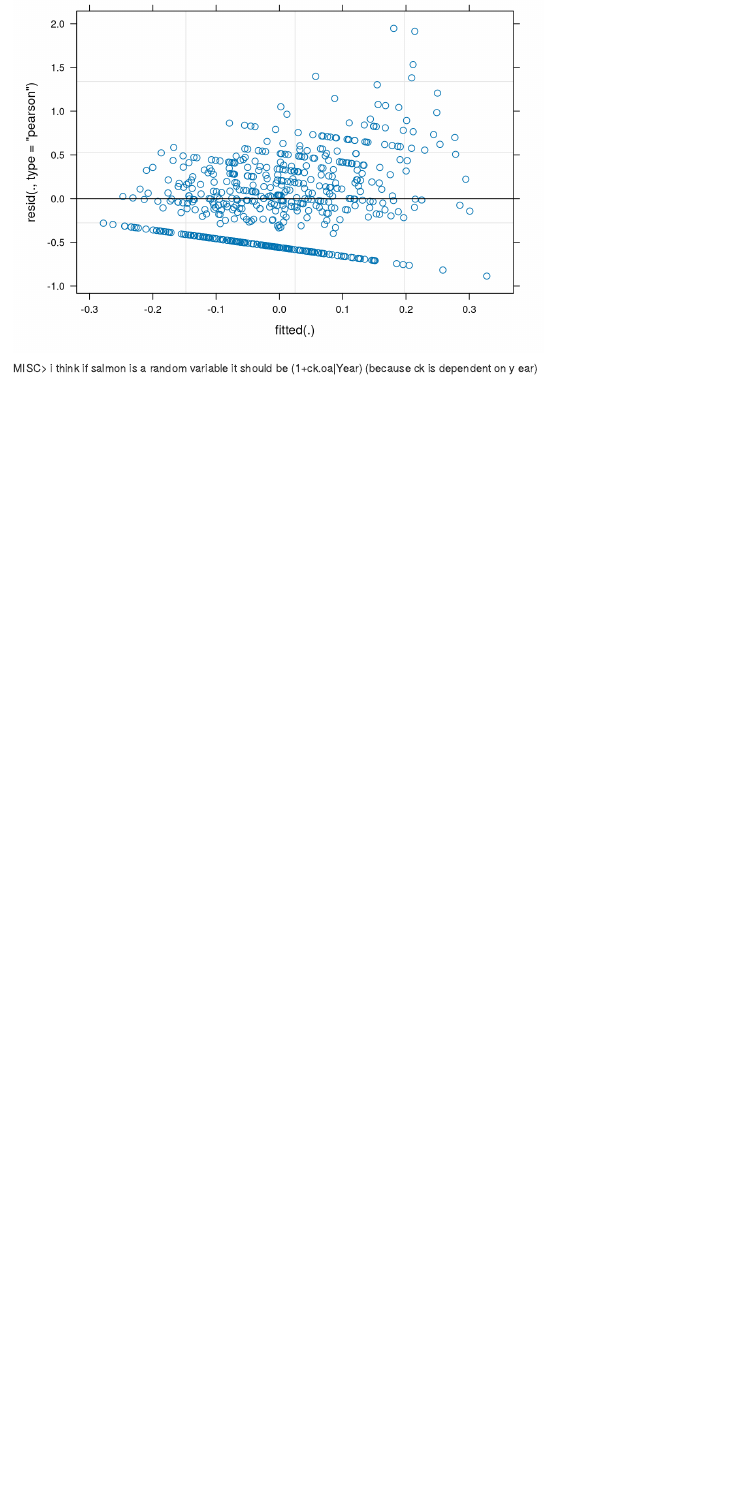
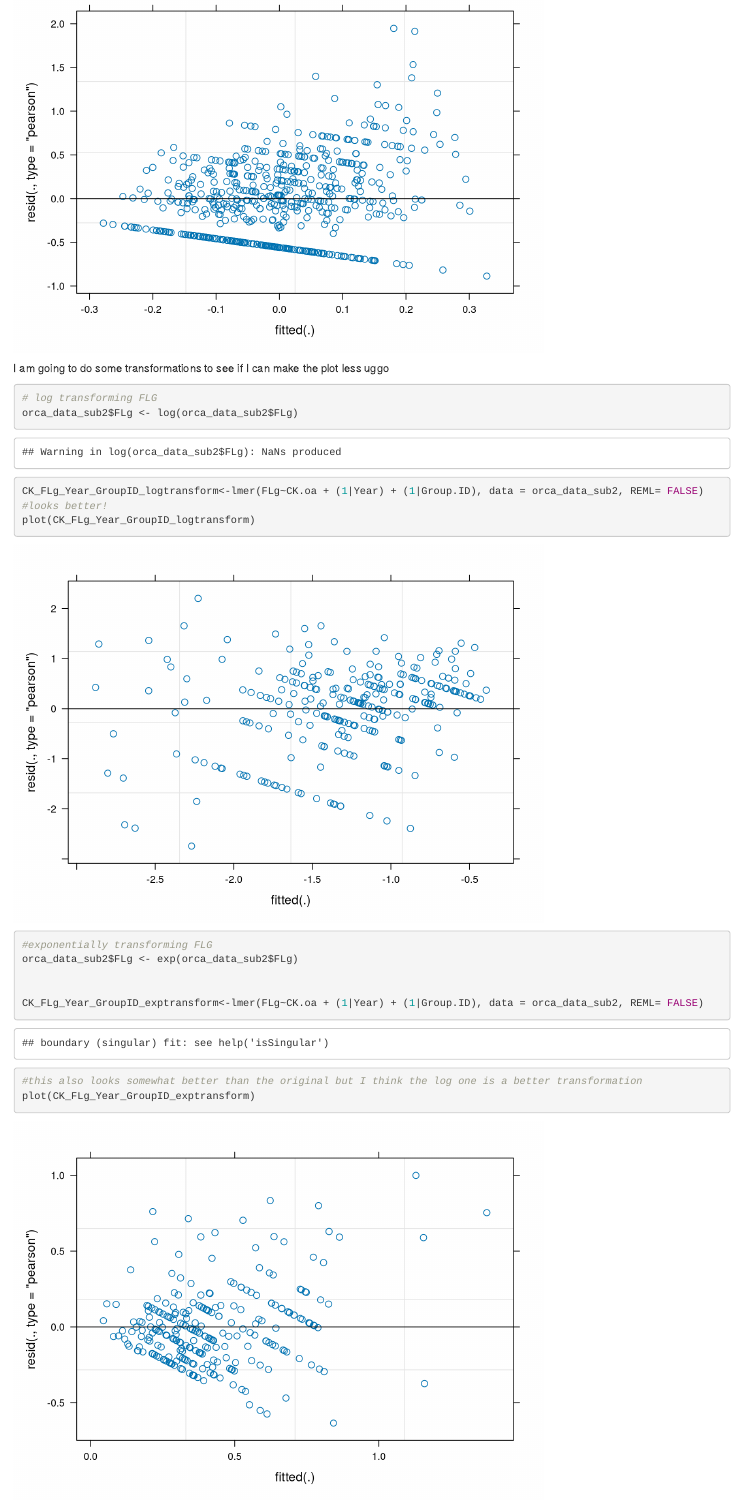
Before and after one commit to EEB313/2023-GroupB, an R Markdown document (Exploration-of-Orca-Data2.Rmd): the page in a window 1100 px wide, from 12910 px down. Rendered offline with R 4.5, knitr and Pandoc, with nearby package versions; code that draws random numbers runs with fixed seeds of ours; some code elsewhere in the file could not run offline.

Commit message:
Transformations

````diff
--- a/Exploration-of-Orca-Data2.Rmd
+++ b/Exploration-of-Orca-Data2.Rmd
@@ -210,5 +210,26 @@ summary (CK_FLg)
 
 plot(CK_FLg_Year_GroupID) # I dont know
 ```
+
+I am going to do some transformations to see if I can make the plot less uggo
+```{r}
+# log transforming FLG
+orca_data_sub2$FLg <- log(orca_data_sub2$FLg)
+
+CK_FLg_Year_GroupID_logtransform<-lmer(FLg~CK.oa + (1|Year) + (1|Group.ID), data = orca_data_sub2, REML= FALSE)
+#looks better!
+plot(CK_FLg_Year_GroupID_logtransform)
+
+#exponentially transforming FLG
+orca_data_sub2$FLg <- exp(orca_data_sub2$FLg)
+
+
+CK_FLg_Year_GroupID_exptransform<-lmer(FLg~CK.oa + (1|Year) + (1|Group.ID), data = orca_data_sub2, REML= FALSE)
+#this also looks somewhat better than the original but I think the log one is a better transformation
+plot(CK_FLg_Year_GroupID_exptransform)
+```
+
+
+
 MISC>
 i think if salmon is a random variable it should be (1+ck.oa|Year) (because ck is dependent on y ear)
````
